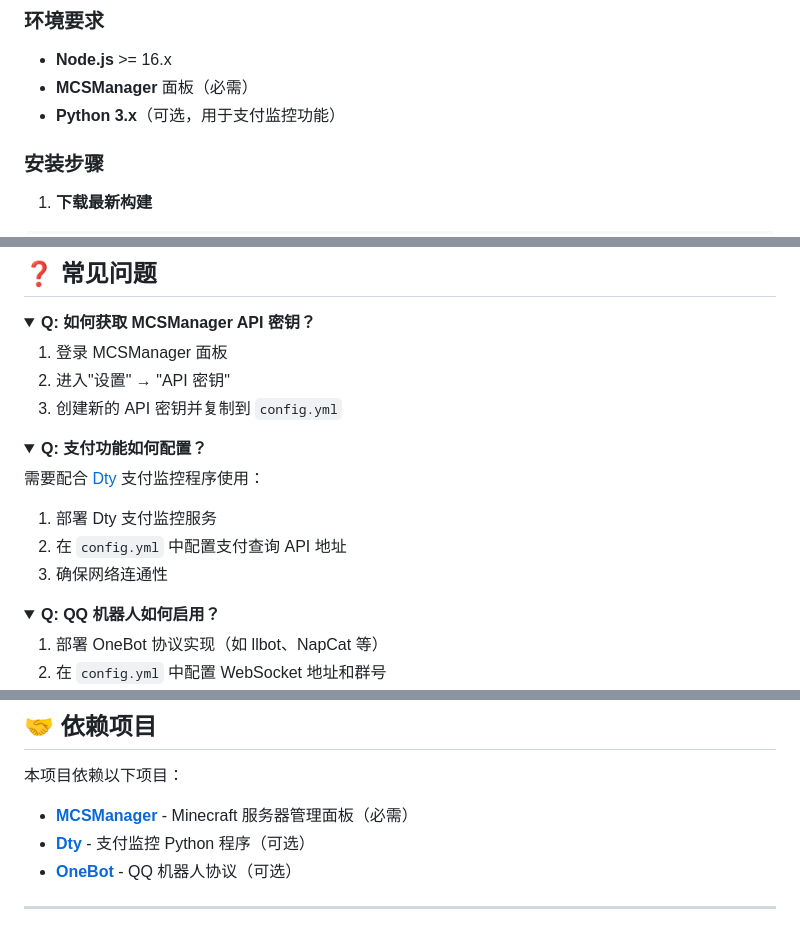
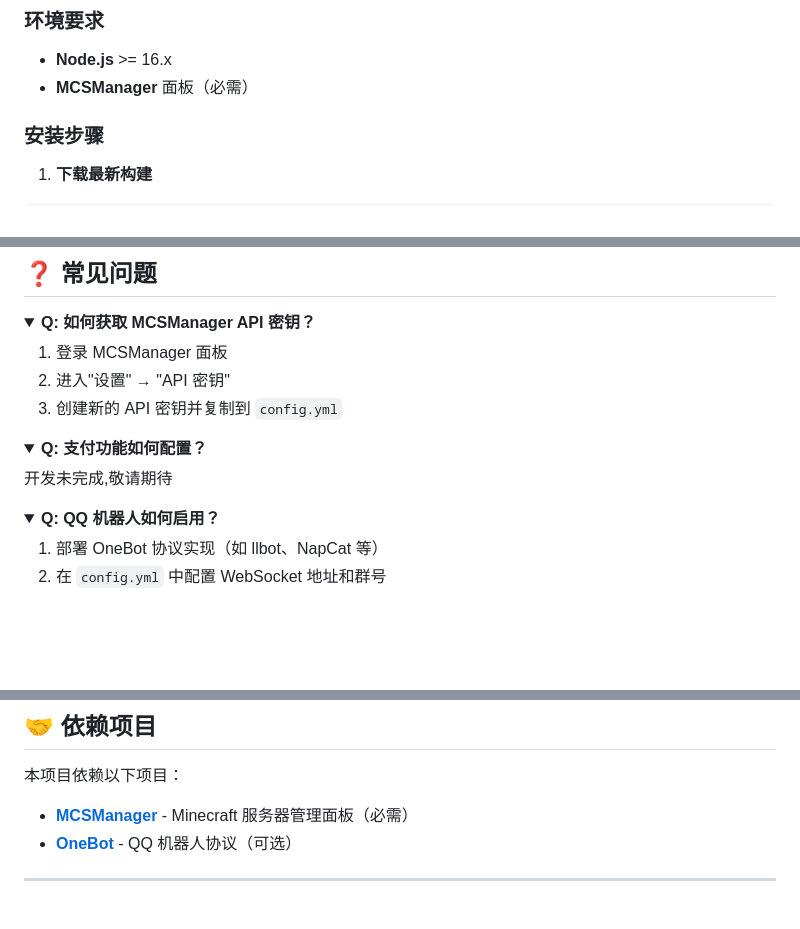
Before and after one commit to kqjs5174/Wmp, a Markdown page: README.md, 3 parts joined by grey strips. Rendered like a GitHub page; folded sections open; blank space fills up the shorter version.

Commit message:
Remove optional Python dependency for payment monitoring
Removed optional Python dependency for payment monitoring from the requirements and FAQ sections.

```diff
--- a/README.md
+++ b/README.md
@@ -35,7 +35,6 @@ Wmp 是一个专为 Minecraft 服务器运营设计的综合管理系统，提
 
 - **Node.js** >= 16.x
 - **MCSManager** 面板（必需）
-- **Python 3.x**（可选，用于支付监控功能）
 
 ### 安装步骤
 
@@ -200,10 +199,7 @@ auth:
 <details>
 <summary><b>Q: 支付功能如何配置？</b></summary>
 
-需要配合 [Dty](https://github.com/kqjs5174/Dty) 支付监控程序使用：
-1. 部署 Dty 支付监控服务
-2. 在 `config.yml` 中配置支付查询 API 地址
-3. 确保网络连通性
+开发未完成,敬请期待
 </details>
 
 <details>
@@ -253,7 +249,6 @@ auth:
 本项目依赖以下项目：
 
 - **[MCSManager](https://github.com/MCSManager/MCSManager)** - Minecraft 服务器管理面板（必需）
-- **[Dty](https://github.com/kqjs5174/Dty)** - 支付监控 Python 程序（可选）
 - **[OneBot](https://github.com/botuniverse/onebot)** - QQ 机器人协议（可选）
 
 ---
```
